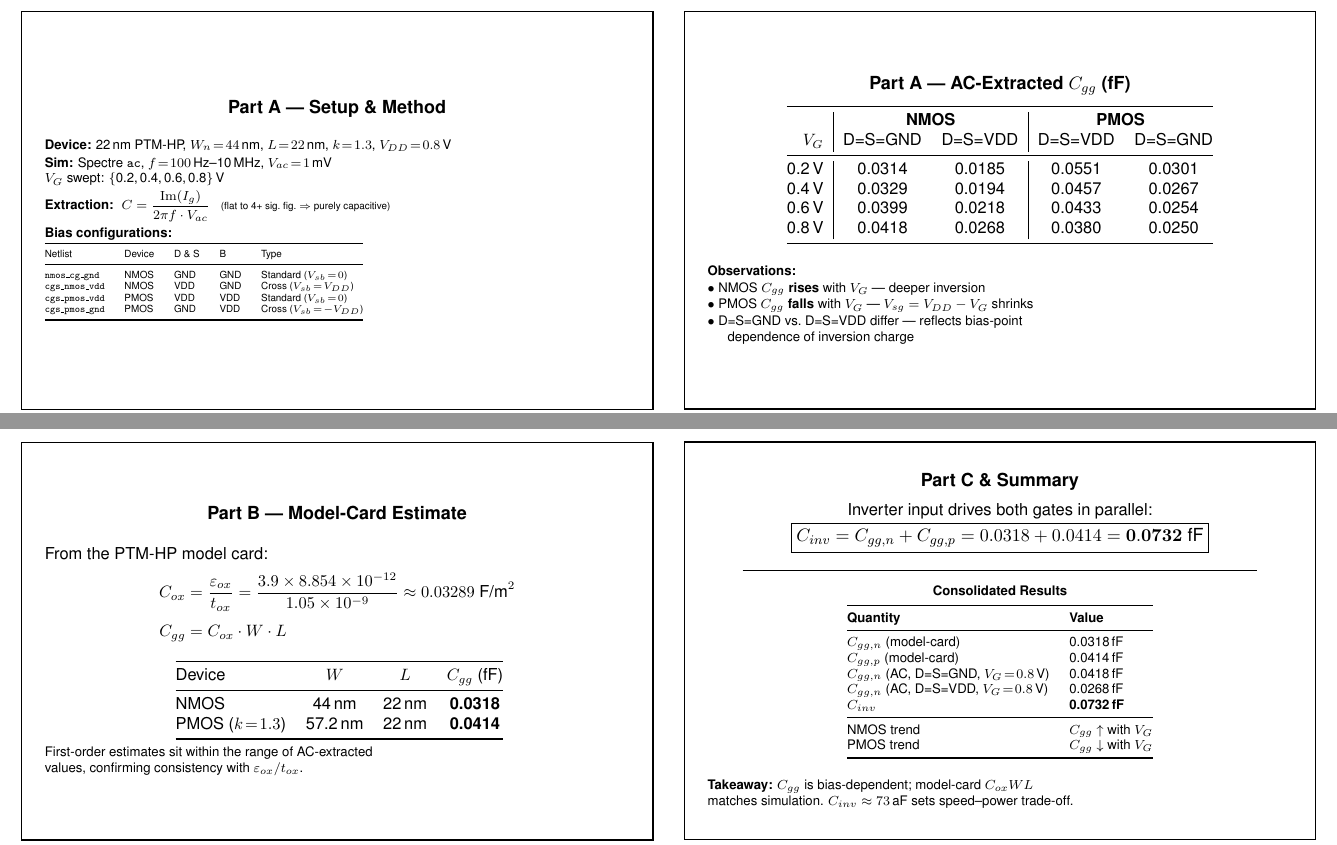
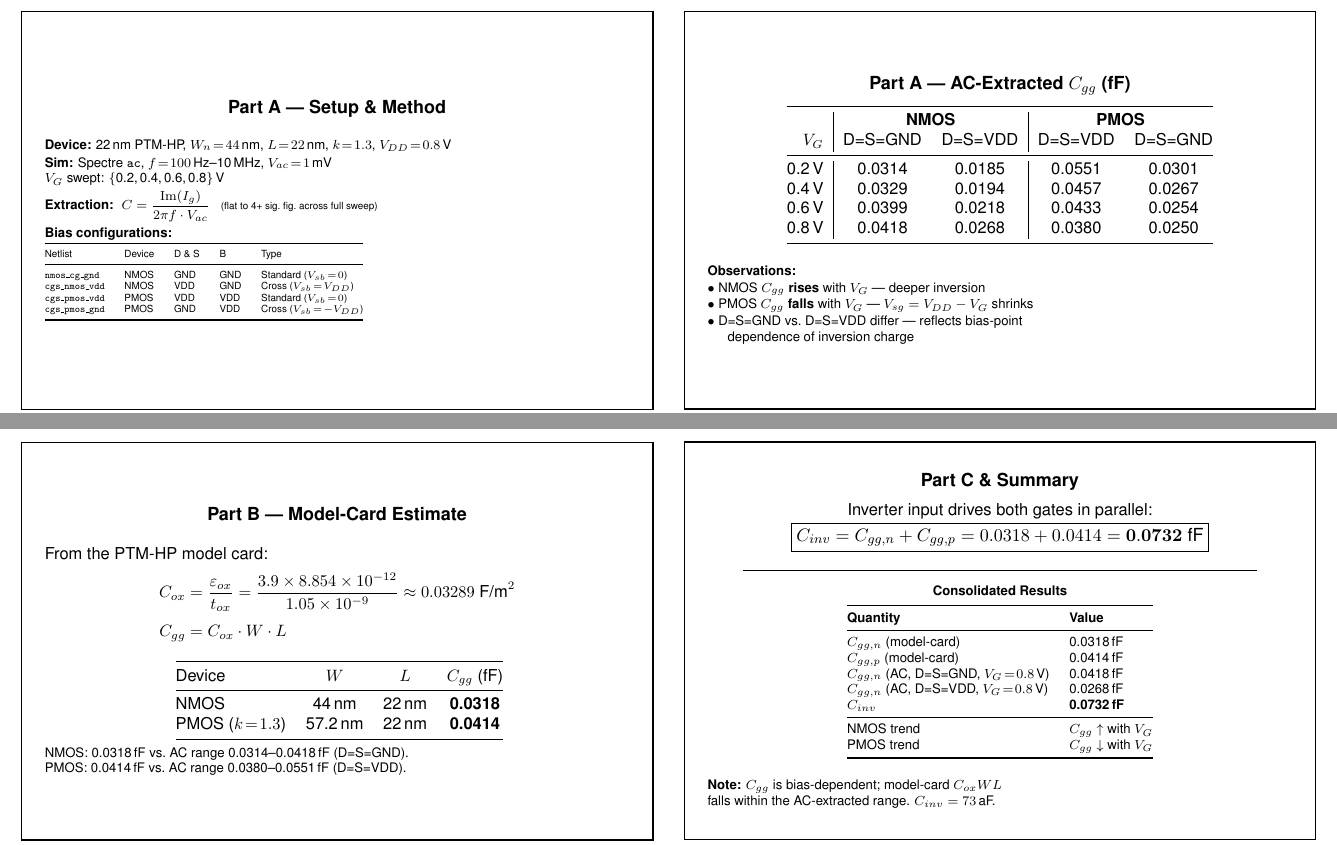
Before and after one commit to TheVoltageVikingRam/SPICE_Bootstrap, a LaTeX problem sheet (presentation_exercise4.tex): two parts of page 2 of 2, joined at a grey line, cut so that both start at the same text. Compiled offline with pdfLaTeX.

Commit message:
Clarify capacitance extraction notes
Updated the Exercise 4 writeup and presentation to describe the AC-extracted gate capacitance as flat across the sweep without resonance, and to include explicit NMOS/PMOS comparisons against the first-order model-card estimates. This makes the reported results more precise and physically grounded.

```diff
--- a/presentation_exercise4.tex
+++ b/presentation_exercise4.tex
@@ -65,7 +65,7 @@
     \textbf{Sim:} Spectre \texttt{ac}, $f\!=\!100$\,Hz--10\,MHz, $V_{ac}\!=\!1$\,mV\\
     $V_G$ swept: \{0.2,\,0.4,\,0.6,\,0.8\}\,V\\[0.2em]
     \textbf{Extraction:}\; $\displaystyle C = \frac{\mathrm{Im}(I_g)}{2\pi f \cdot V_{ac}}$
-    \;\;{\tiny (flat to 4+ sig.\ fig.\ $\Rightarrow$ purely capacitive)}\\[0.3em]
+    \;\;{\tiny (flat to 4+ sig.\ fig.\ across full sweep)}\\[0.3em]
     \textbf{Bias configurations:}\\[0.1em]
     {\tiny
     \begin{tabular}{@{}lllll@{}}
@@ -132,8 +132,8 @@
     \end{tabular}\\[0.3cm]
     \flushleft
     \scriptsize
-    First-order estimates sit within the range of AC-extracted\\
-    values, confirming consistency with $\varepsilon_{ox}/t_{ox}$.
+    NMOS: 0.0318\,fF vs.\ AC range 0.0314--0.0418\,fF (D=S=GND).\\
+    PMOS: 0.0414\,fF vs.\ AC range 0.0380--0.0551\,fF (D=S=VDD).
 }
 \hfill
 \slidebox{8}{
@@ -163,8 +163,8 @@
     \end{tabular}\\[0.2cm]
     \flushleft
     \scriptsize
-    \textbf{Takeaway:} $C_{gg}$ is bias-dependent; model-card $C_{ox}WL$\\
-    matches simulation. $C_{inv} \approx 73$\,aF sets speed--power trade-off.
+    \textbf{Note:} $C_{gg}$ is bias-dependent; model-card $C_{ox}WL$\\
+    falls within the AC-extracted range. $C_{inv} = 73$\,aF.
 }
 
 \end{document}
```
Also changed, not shown: SPECTRE/Exercise4/README.md.
